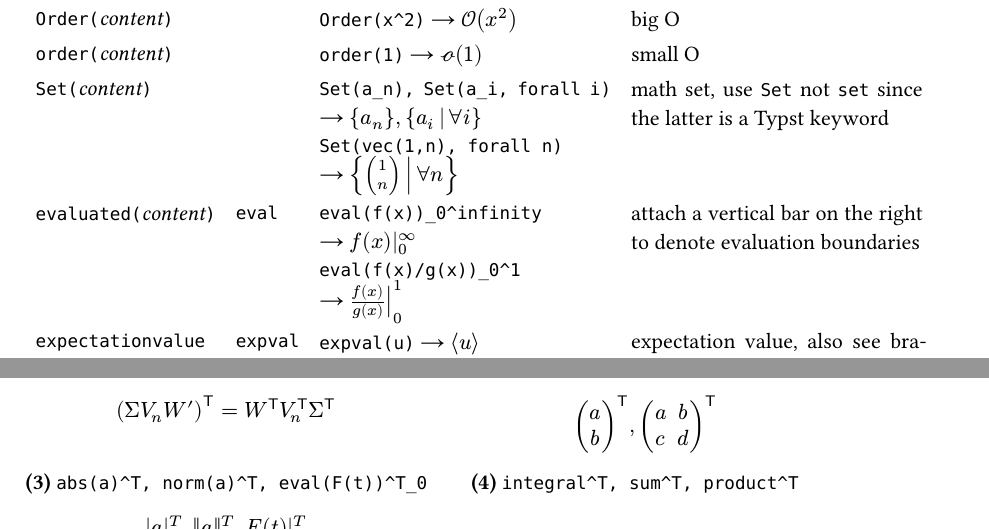
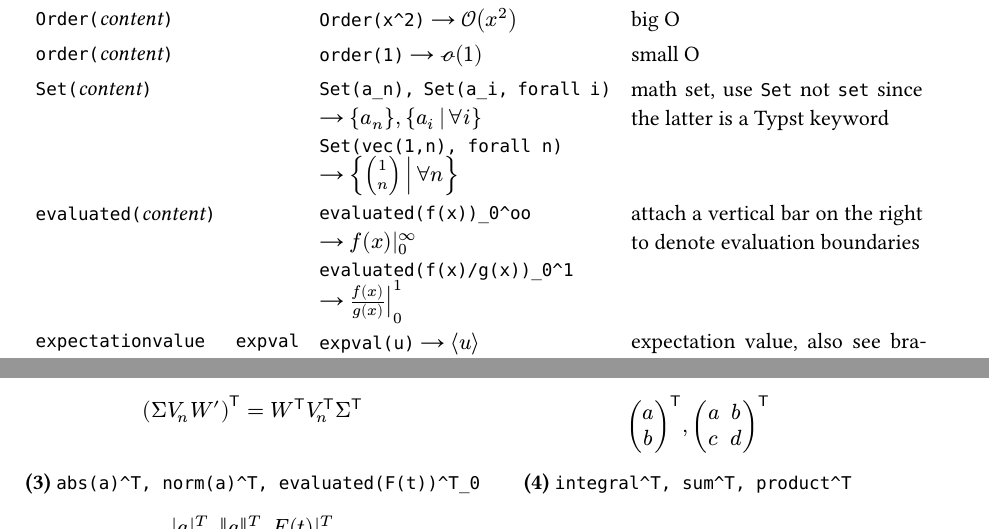
Before and after one commit to Leedehai/typst-physics, a Typst document (physica-manual.typ): two parts of pages 2 and 9 of 15, joined at a grey line, cut so that both start at the same text. The pictures show the PDF file physica-manual.pdf that the author committed with the source.

Commit message:
Remove 'eval'; 'evaluated' still remains
Fixes #50.

```diff
--- a/physica-manual.typ
+++ b/physica-manual.typ
@@ -128,10 +128,10 @@ All symbols need to be used in *math mode* `$...$`.
   [math set, use `Set` not `set` since the latter is a Typst keyword],
 
   [`evaluated(`_content_`)`],
-  [`eval`],
+  [],
   [
-    `eval(f(x))_0^infinity` \ #sym.arrow $eval(f(x))_0^infinity$ \
-    `eval(f(x)/g(x))_0^1` \ #sym.arrow $eval(f(x)/g(x))_0^1$
+    `evaluated(f(x))_0^oo` \ #sym.arrow $evaluated(f(x))_0^oo$ \
+    `evaluated(f(x)/g(x))_0^1` \ #sym.arrow $evaluated(f(x)/g(x))_0^1$
   ],
   [attach a vertical bar on the right to denote evaluation boundaries],
 
@@ -878,8 +878,8 @@ If you only want to enable it within a content block's scope, you may do
     $ vec(a, b)^T, mat(a, b; c, d)^T $
   ],
   [
-    *(3)* #hl(`abs(a)^T, norm(a)^T, eval(F(t))^T_0`) \
-    $ abs(a)^T, norm(a)^T, eval(F(t))^T_0 $
+    *(3)* #hl(`abs(a)^T, norm(a)^T, evaluated(F(t))^T_0`) \
+    $ abs(a)^T, norm(a)^T, evaluated(F(t))^T_0 $
   ],
   [
     *(4)* #hl(`integral^T, sum^T, product^T`) \
```
Also changed, not shown: physica.typ (+0 -1 lines), changelog.md, physica-manual.pdf.
